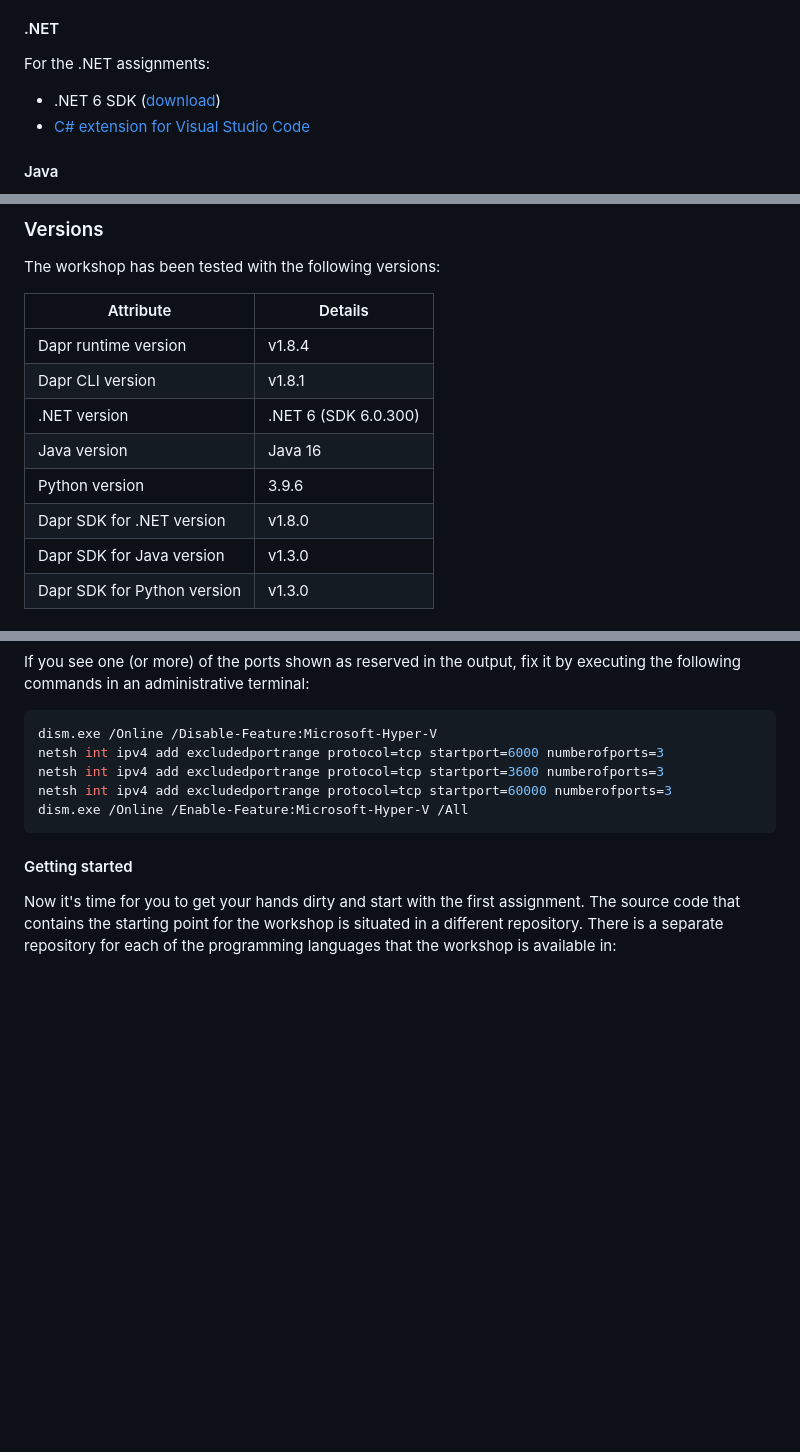
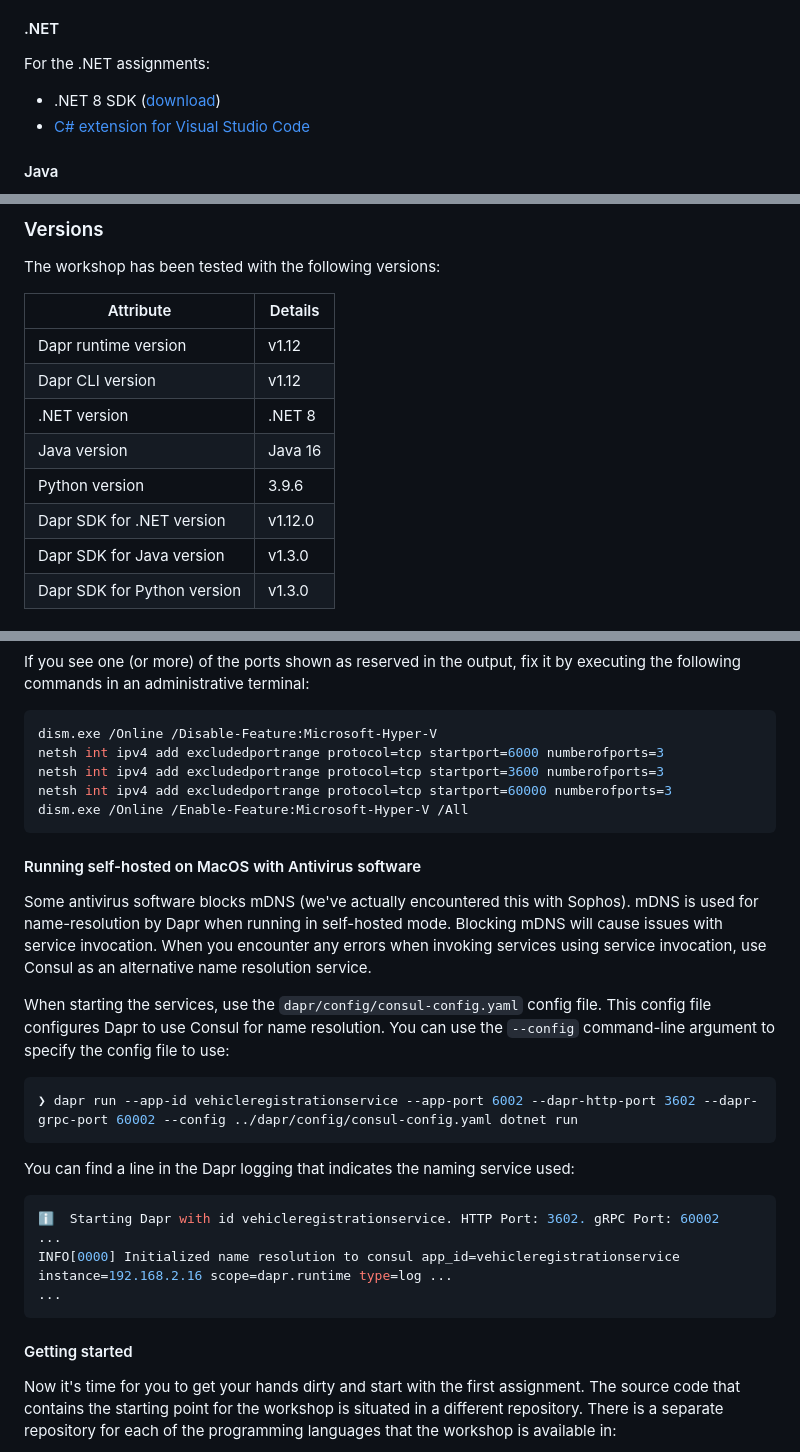
Before and after one commit to EdwinVW/dapr-workshop, a Markdown page: README.md, 3 parts joined by grey strips. GitHub-like rendering; blank space fills up the shorter version.

Commit message:
Upgrade to .NET8

````diff
--- a/README.md
+++ b/README.md
@@ -95,7 +95,7 @@ All scripts in the instructions are PowerShell scripts. If you're working on a M
 
 For the .NET assignments:
 
-- .NET 6 SDK ([download](https://dotnet.microsoft.com/download/dotnet/6.0))
+- .NET 8 SDK ([download](https://dotnet.microsoft.com/download/dotnet/8.0))
 - [C# extension for Visual Studio Code](https://marketplace.visualstudio.com/items?itemName=ms-dotnettools.csharp)
 
 #### Java
@@ -120,12 +120,12 @@ The workshop has been tested with the following versions:
 
 | Attribute                   | Details              |
 | --------------------------- | -------------------- |
-| Dapr runtime version        | v1.8.4               |
-| Dapr CLI version            | v1.8.1               |
-| .NET version                | .NET 6 (SDK 6.0.300) |
+| Dapr runtime version        | v1.12               |
+| Dapr CLI version            | v1.12               |
+| .NET version                | .NET 8              |
 | Java version                | Java 16              |
 | Python version              | 3.9.6                |
-| Dapr SDK for .NET version   | v1.8.0               |
+| Dapr SDK for .NET version   | v1.12.0               |
 | Dapr SDK for Java version   | v1.3.0               |
 | Dapr SDK for Python version | v1.3.0               |
 
@@ -177,6 +177,25 @@ netsh int ipv4 add excludedportrange protocol=tcp startport=60000 numberofports=
 dism.exe /Online /Enable-Feature:Microsoft-Hyper-V /All
 ```
 
+#### Running self-hosted on MacOS with Antivirus software
+
+Some antivirus software blocks mDNS (we've actually encountered this with Sophos). mDNS is used for name-resolution by Dapr when running in self-hosted mode. Blocking mDNS will cause issues with service invocation. When you encounter any errors when invoking services using service invocation, use Consul as an alternative name resolution service.
+
+When starting the services, use the `dapr/config/consul-config.yaml` config file. This config file configures Dapr to use Consul for name resolution. You can use the `--config` command-line argument to specify the config file to use:
+
+```bash
+❯ dapr run --app-id vehicleregistrationservice --app-port 6002 --dapr-http-port 3602 --dapr-grpc-port 60002 --config ../dapr/config/consul-config.yaml dotnet run
+```
+
+You can find a line in the Dapr logging that indicates the naming service used:
+
+```bash
+ℹ️  Starting Dapr with id vehicleregistrationservice. HTTP Port: 3602. gRPC Port: 60002
+...
+INFO[0000] Initialized name resolution to consul app_id=vehicleregistrationservice instance=192.168.2.16 scope=dapr.runtime type=log ...
+...
+```
+
 #### Getting started
 
 Now it's time for you to get your hands dirty and start with the first assignment. The source code that contains the starting point for the workshop is situated in a different repository. There is a separate repository for each of the programming languages that the workshop is available in:
````
